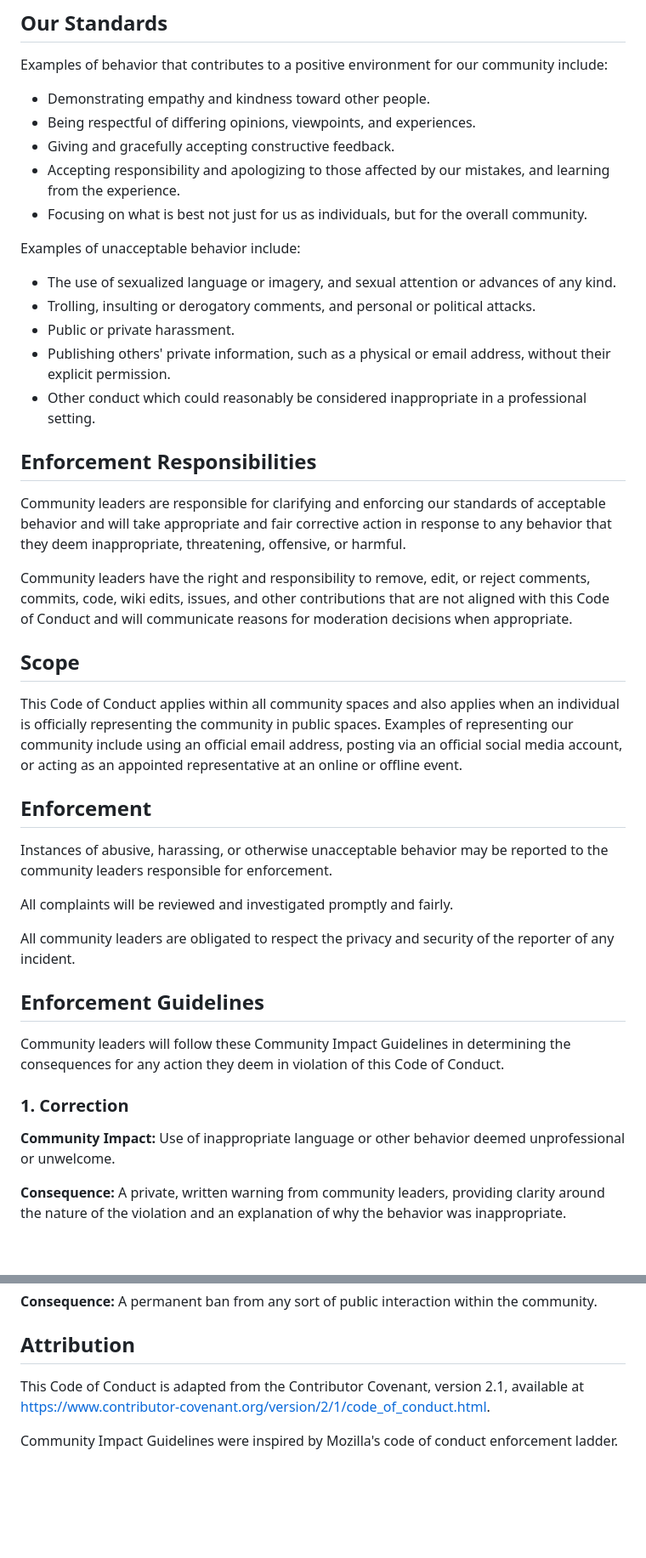
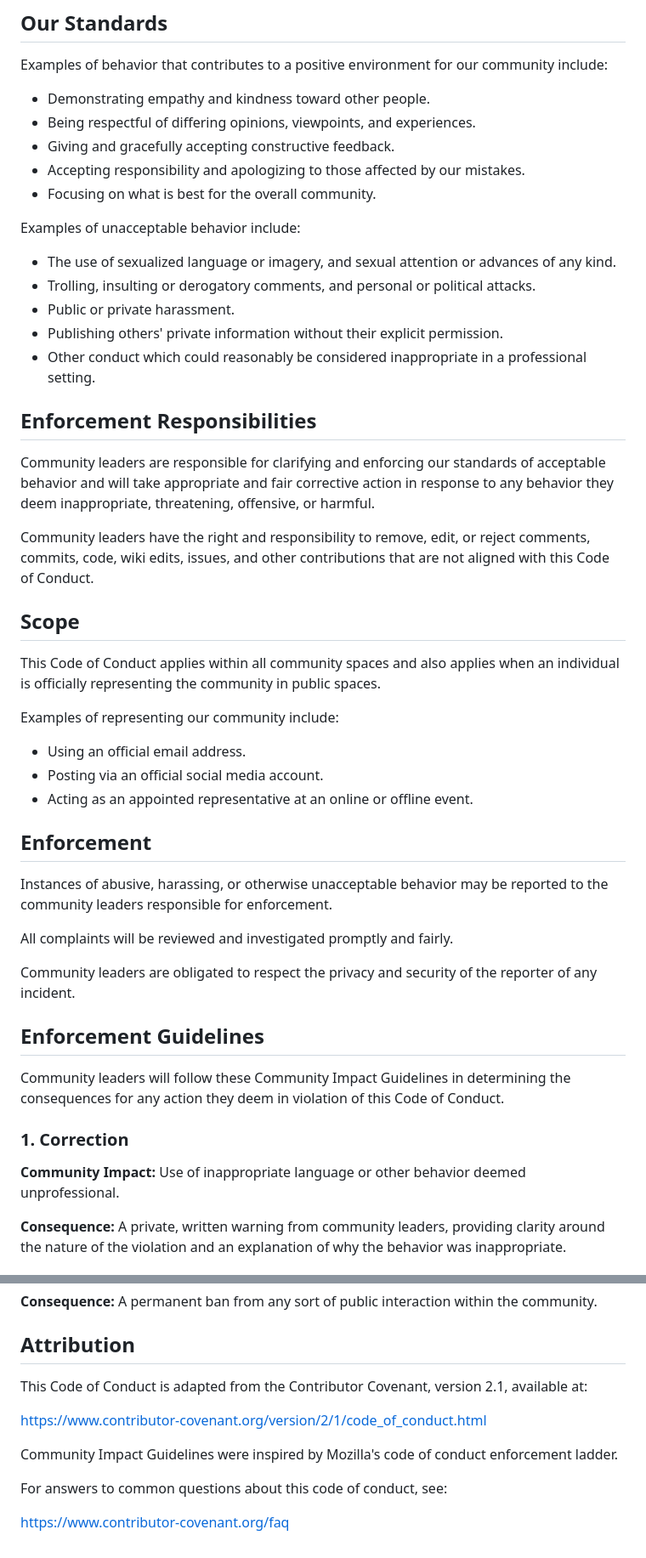
Before and after one commit to nav784546-wq/simple-interest-calculator-, a Markdown page: CODE_OF_CONDUCT.md, 2 parts joined by grey strips. Shown at 85% size. GitHub-like rendering; blank space fills up the shorter version.

Commit message:
Refine language and structure in CODE_OF_CONDUCT.md
Removed redundant phrases and improved clarity in the Code of Conduct.

```diff
--- a/CODE_OF_CONDUCT.md
+++ b/CODE_OF_CONDUCT.md
@@ -10,29 +10,35 @@ We pledge to act and interact in ways that contribute to an open, welcoming, div
 
 Examples of behavior that contributes to a positive environment for our community include:
 
-* Demonstrating empathy and kindness toward other people.
-* Being respectful of differing opinions, viewpoints, and experiences.
-* Giving and gracefully accepting constructive feedback.
-* Accepting responsibility and apologizing to those affected by our mistakes, and learning from the experience.
-* Focusing on what is best not just for us as individuals, but for the overall community.
+- Demonstrating empathy and kindness toward other people.
+- Being respectful of differing opinions, viewpoints, and experiences.
+- Giving and gracefully accepting constructive feedback.
+- Accepting responsibility and apologizing to those affected by our mistakes.
+- Focusing on what is best for the overall community.
 
 Examples of unacceptable behavior include:
 
-* The use of sexualized language or imagery, and sexual attention or advances of any kind.
-* Trolling, insulting or derogatory comments, and personal or political attacks.
-* Public or private harassment.
-* Publishing others' private information, such as a physical or email address, without their explicit permission.
-* Other conduct which could reasonably be considered inappropriate in a professional setting.
+- The use of sexualized language or imagery, and sexual attention or advances of any kind.
+- Trolling, insulting or derogatory comments, and personal or political attacks.
+- Public or private harassment.
+- Publishing others' private information without their explicit permission.
+- Other conduct which could reasonably be considered inappropriate in a professional setting.
 
 ## Enforcement Responsibilities
 
-Community leaders are responsible for clarifying and enforcing our standards of acceptable behavior and will take appropriate and fair corrective action in response to any behavior that they deem inappropriate, threatening, offensive, or harmful.
+Community leaders are responsible for clarifying and enforcing our standards of acceptable behavior and will take appropriate and fair corrective action in response to any behavior they deem inappropriate, threatening, offensive, or harmful.
 
-Community leaders have the right and responsibility to remove, edit, or reject comments, commits, code, wiki edits, issues, and other contributions that are not aligned with this Code of Conduct and will communicate reasons for moderation decisions when appropriate.
+Community leaders have the right and responsibility to remove, edit, or reject comments, commits, code, wiki edits, issues, and other contributions that are not aligned with this Code of Conduct.
 
 ## Scope
 
-This Code of Conduct applies within all community spaces and also applies when an individual is officially representing the community in public spaces. Examples of representing our community include using an official email address, posting via an official social media account, or acting as an appointed representative at an online or offline event.
+This Code of Conduct applies within all community spaces and also applies when an individual is officially representing the community in public spaces.
+
+Examples of representing our community include:
+
+- Using an official email address.
+- Posting via an official social media account.
+- Acting as an appointed representative at an online or offline event.
 
 ## Enforcement
 
@@ -40,7 +46,7 @@ Instances of abusive, harassing, or otherwise unacceptable behavior may be repor
 
 All complaints will be reviewed and investigated promptly and fairly.
 
-All community leaders are obligated to respect the privacy and security of the reporter of any incident.
+Community leaders are obligated to respect the privacy and security of the reporter of any incident.
 
 ## Enforcement Guidelines
 
@@ -48,7 +54,7 @@ Community leaders will follow these Community Impact Guidelines in determining t
 
 ### 1. Correction
 
-**Community Impact:** Use of inappropriate language or other behavior deemed unprofessional or unwelcome.
+**Community Impact:** Use of inappropriate language or other behavior deemed unprofessional.
 
 **Consequence:** A private, written warning from community leaders, providing clarity around the nature of the violation and an explanation of why the behavior was inappropriate.
 
@@ -72,6 +78,12 @@ Community leaders will follow these Community Impact Guidelines in determining t
 
 ## Attribution
 
-This Code of Conduct is adapted from the Contributor Covenant, version 2.1, available at https://www.contributor-covenant.org/version/2/1/code_of_conduct.html.
+This Code of Conduct is adapted from the Contributor Covenant, version 2.1, available at:
+
+https://www.contributor-covenant.org/version/2/1/code_of_conduct.html
 
 Community Impact Guidelines were inspired by Mozilla's code of conduct enforcement ladder.
+
+For answers to common questions about this code of conduct, see:
+
+https://www.contributor-covenant.org/faq
```
